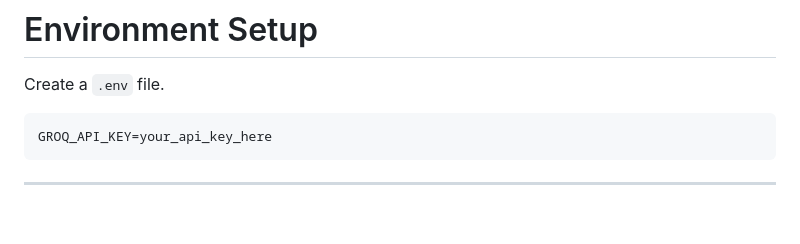
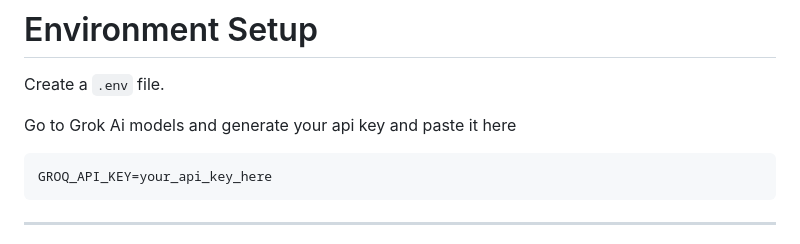
Before and after one commit to rohithk2001/agentic-game-builder, a Markdown page: README.md, the part around the change. Rendered like a GitHub page; blank space fills up the shorter version.

Commit message:
Update README with API key setup instructions
Add instructions for generating and adding API key.

````diff
--- a/README.md
+++ b/README.md
@@ -332,6 +332,8 @@ npm install dotenv
 
 Create a `.env` file.
 
+Go to Grok Ai models and generate your api key and paste it here
+
 ```
 GROQ_API_KEY=your_api_key_here
 ```
````
